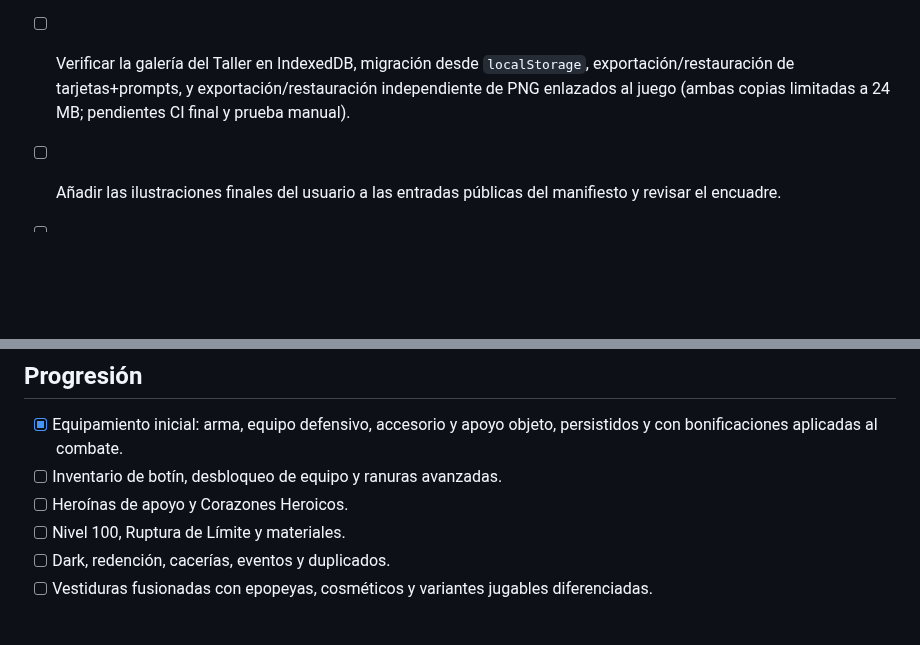
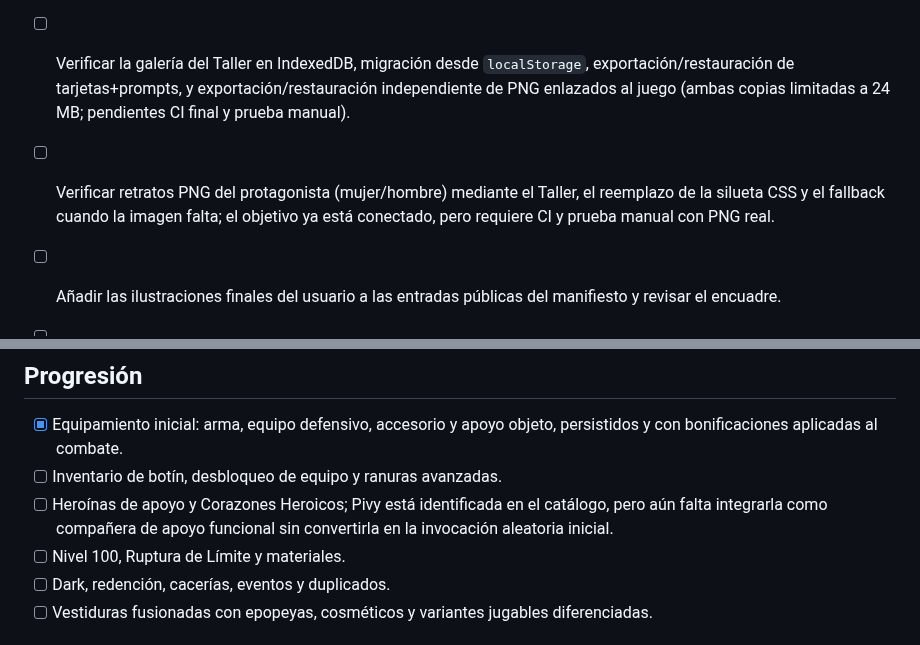
Before and after one commit to eltiootaku2020-cmyk/cardwaifu, a Markdown page: ROADMAP.md, 2 parts joined by grey strips. GitHub-like rendering; blank space fills up the shorter version.

Commit message:
docs: track protagonist PNG target and Pivy companion implementation

```diff
--- a/ROADMAP.md
+++ b/ROADMAP.md
@@ -11,6 +11,7 @@ La dirección visual es 2D, usando ilustraciones PNG, fondos por bioma y efectos
 - [x] Guardar la elección de protagonista en SQLite mediante endpoint de perfil; el test de persistencia pasa en CI.
 - [x] Añadir al Taller de cartas vinculación de PNG a una portadora, enemiga o fondo, con optimización y guardado local en IndexedDB (no sincroniza ni publica automáticamente).
 - [ ] Verificar la galería del Taller en IndexedDB, migración desde `localStorage`, exportación/restauración de tarjetas+prompts, y exportación/restauración independiente de PNG enlazados al juego (ambas copias limitadas a 24 MB; pendientes CI final y prueba manual).
+- [ ] Verificar retratos PNG del protagonista (mujer/hombre) mediante el Taller, el reemplazo de la silueta CSS y el fallback cuando la imagen falta; el objetivo ya está conectado, pero requiere CI y prueba manual con PNG real.
 - [ ] Añadir las ilustraciones finales del usuario a las entradas públicas del manifiesto y revisar el encuadre.
 - [ ] Medir fluidez en el PC del usuario y dentro de Telegram; no declarar la optimización completa antes de medir.
 - [ ] Completar el MVP jugable y verificar el recorrido de principio a fin según los criterios inferiores.
@@ -51,7 +52,7 @@ La dirección visual es 2D, usando ilustraciones PNG, fondos por bioma y efectos
 ## Progresión
 - [x] Equipamiento inicial: arma, equipo defensivo, accesorio y apoyo objeto, persistidos y con bonificaciones aplicadas al combate.
 - [ ] Inventario de botín, desbloqueo de equipo y ranuras avanzadas.
-- [ ] Heroínas de apoyo y Corazones Heroicos.
+- [ ] Heroínas de apoyo y Corazones Heroicos; Pivy está identificada en el catálogo, pero aún falta integrarla como compañera de apoyo funcional sin convertirla en la invocación aleatoria inicial.
 - [ ] Nivel 100, Ruptura de Límite y materiales.
 - [ ] Dark, redención, cacerías, eventos y duplicados.
 - [ ] Vestiduras fusionadas con epopeyas, cosméticos y variantes jugables diferenciadas.
```
